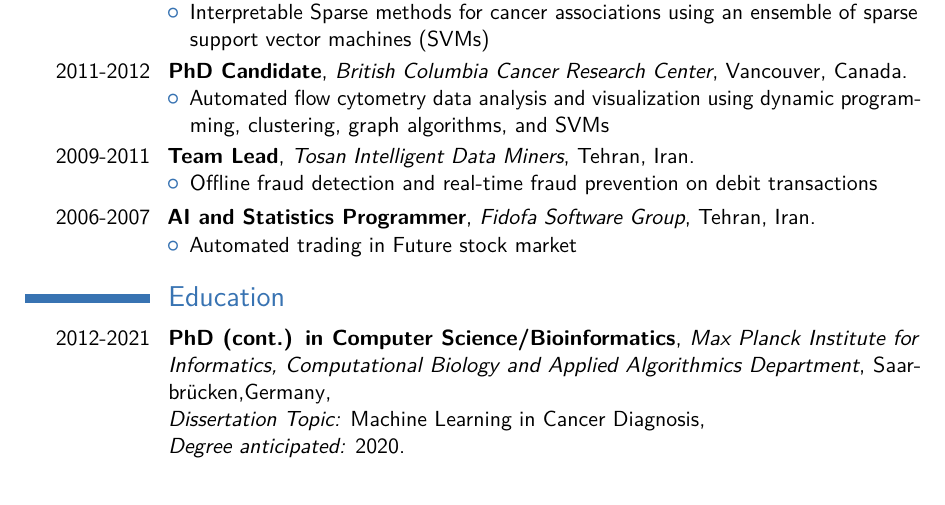
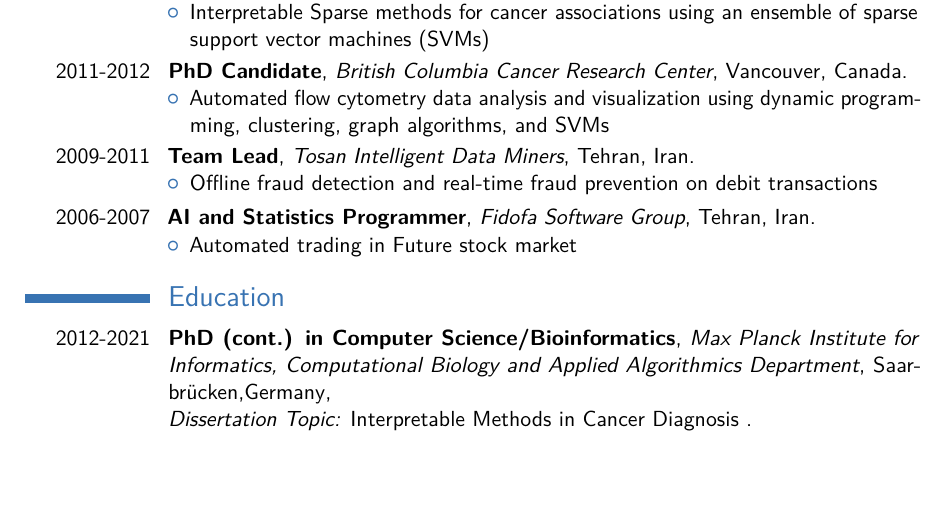
Before and after one commit to adrinjalali/cv, a LaTeX CV (adrin-jalali.tex): part of page 1 of 3, cut so that both start at the same text. Compiled offline with pdfLaTeX.

Commit message:
update defense date

```diff
--- a/adrin-jalali.tex
+++ b/adrin-jalali.tex
@@ -205,8 +205,8 @@
 \cventry{2012-2021}{PhD (cont.) in Computer Science/Bioinformatics}{Max
   Planck Institute for Informatics, Computational Biology and Applied
   Algorithmics Department}{Saarbr\"ucken,Germany}{
-    \newline{}\emph{Dissertation Topic:} Machine Learning in Cancer Diagnosis,
-    \newline{}\emph{Degree anticipated:} 2020}{}
+    \newline{}\emph{Dissertation Topic:} Interpretable Methods in Cancer Diagnosis
+}{}
 
 \cventry{2011-2012}{PhD in Bioinformatics}{University of British Columbia,
   British Columbia Cancer Research Center, Terry Fox Laboratory}{Vancouver,
```
Also changed, not shown: adrin-jalali.pdf.
